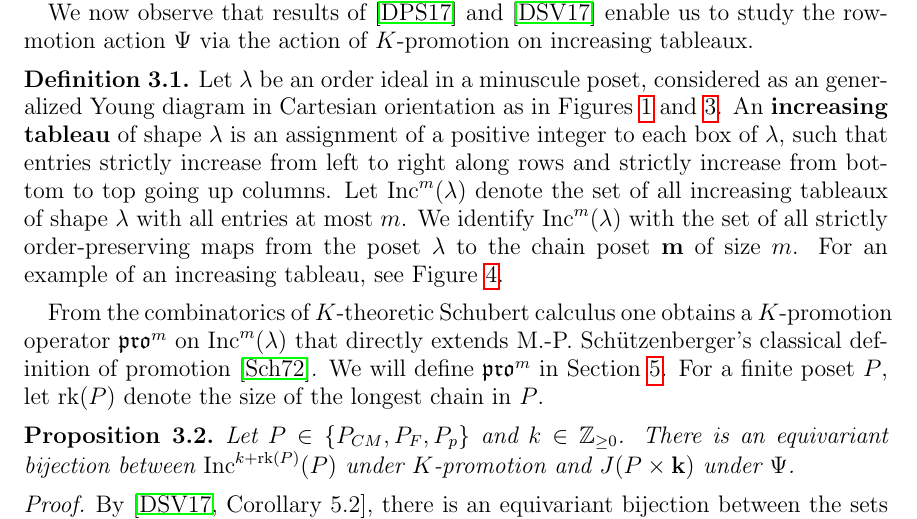
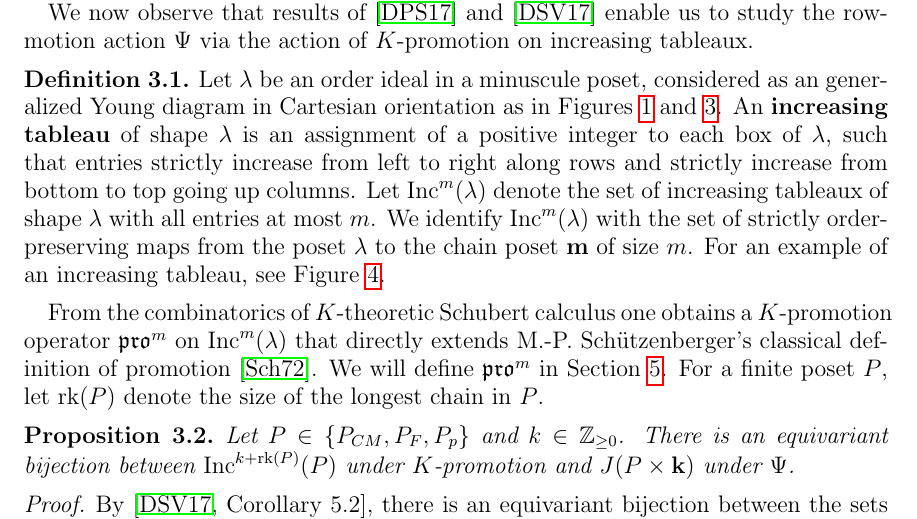
Before and after one commit to dogestoyevsky/ExceptionalPlanePartitions, a LaTeX paper (exceptionals4.tex): part of page 6 of 25, cut so that both start at the same text. Compiled offline with pdfLaTeX.

Commit message:
removed "all"s.

```diff
--- a/exceptionals4.tex
+++ b/exceptionals4.tex
@@ -381,7 +381,7 @@ If $P$ is any finite poset, let $J(P)$ denote the set of its order ideals. For $
 We now observe that results of \cite{DPS} and \cite{Dilks.Striker.Vorland} enable us to study the rowmotion action $\Psi$ via the action of $K$-promotion on increasing tableaux.
 
 \begin{definition}
-Let $\lambda$ be an order ideal in a minuscule poset, considered as an generalized Young diagram in Cartesian orientation as in Figures~\ref{fig:min_poset_E} and \ref{fig:min_poset}. An {\bf increasing tableau} of shape $\lambda$ is an assignment of a positive integer to each box of $\lambda$, such that entries strictly increase from left to right along rows and strictly increase from bottom to top going up columns. Let $\inc^m(\lambda)$ denote the set of all increasing tableaux of shape $\lambda$ with all entries at most $m$. We identify $\inc^m(\lambda)$ with the set of all strictly order-preserving maps from the poset $\lambda$ to the chain poset $\mathbf{m}$ of size $m$. For an example of an increasing tableau, see Figure~\ref{fig:inctab}.
+Let $\lambda$ be an order ideal in a minuscule poset, considered as an generalized Young diagram in Cartesian orientation as in Figures~\ref{fig:min_poset_E} and \ref{fig:min_poset}. An {\bf increasing tableau} of shape $\lambda$ is an assignment of a positive integer to each box of $\lambda$, such that entries strictly increase from left to right along rows and strictly increase from bottom to top going up columns. Let $\inc^m(\lambda)$ denote the set of increasing tableaux of shape $\lambda$ with all entries at most $m$. We identify $\inc^m(\lambda)$ with the set of strictly order-preserving maps from the poset $\lambda$ to the chain poset $\mathbf{m}$ of size $m$. For an example of an increasing tableau, see Figure~\ref{fig:inctab}.
 \end{definition}
 
 \begin{figure}[h]
```
Also changed, not shown: exceptionals4.pdf, 2 other files.
